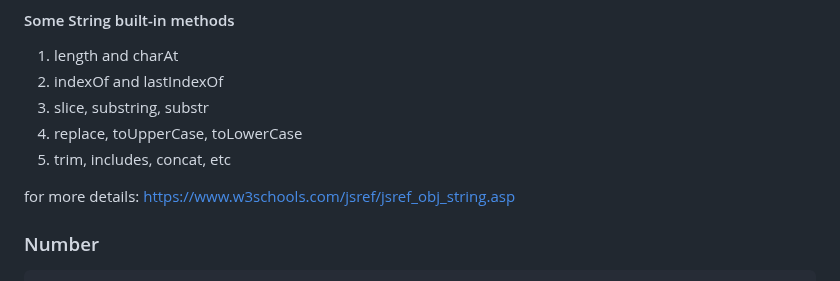
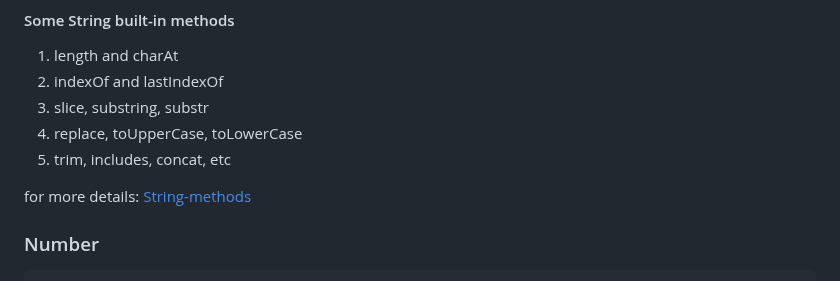
Before and after one commit to gyamzosherpa/Ultimate-Javascript-2023, a Markdown page: 02-dataTypes/README.MD, the part around one of its changes. Rendered like a GitHub page.

```diff
--- a/02-dataTypes/README.MD
+++ b/02-dataTypes/README.MD
@@ -102,7 +102,7 @@ let person = {
 4. replace, toUpperCase, toLowerCase
 5. trim, includes, concat, etc
 
-for more details: https://www.w3schools.com/jsref/jsref_obj_string.asp
+for more details: [String-methods](https://www.w3schools.com/jsref/jsref_obj_string.asp)
 
 ### Number
 
```
Also changed, not shown: other parts of 02-dataTypes/README.MD (+2 -2 lines).
